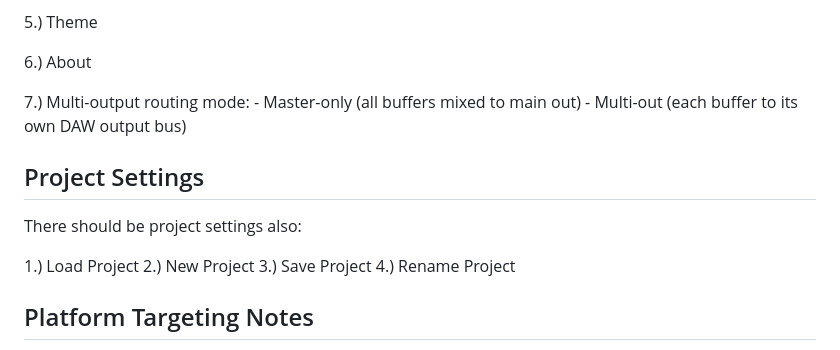
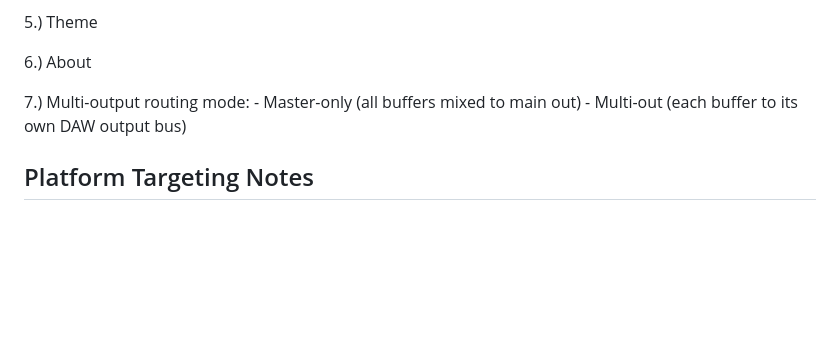
Before and after one commit to d12345m/Loop-Breaker, a Markdown page: DesignDoc.md, the part around the change. Rendered like a GitHub page; blank space fills up the shorter version.

Commit message:
Remove project settings section from DesignDoc for clarity and focus on plugin functionality.

```diff
--- a/DesignDoc.md
+++ b/DesignDoc.md
@@ -103,12 +103,6 @@ There should be an options area where users can set:
 
 7.) Multi-output routing mode: - Master-only (all buffers mixed to main out) - Multi-out (each buffer to its own DAW output bus)
 
-## Project Settings
-
-There should be project settings also:
-
-1.) Load Project 2.) New Project 3.) Save Project 4.) Rename Project
-
 ## Platform Targeting Notes
 
 - Primary: VST3 plugin (desktop DAWs).
```
